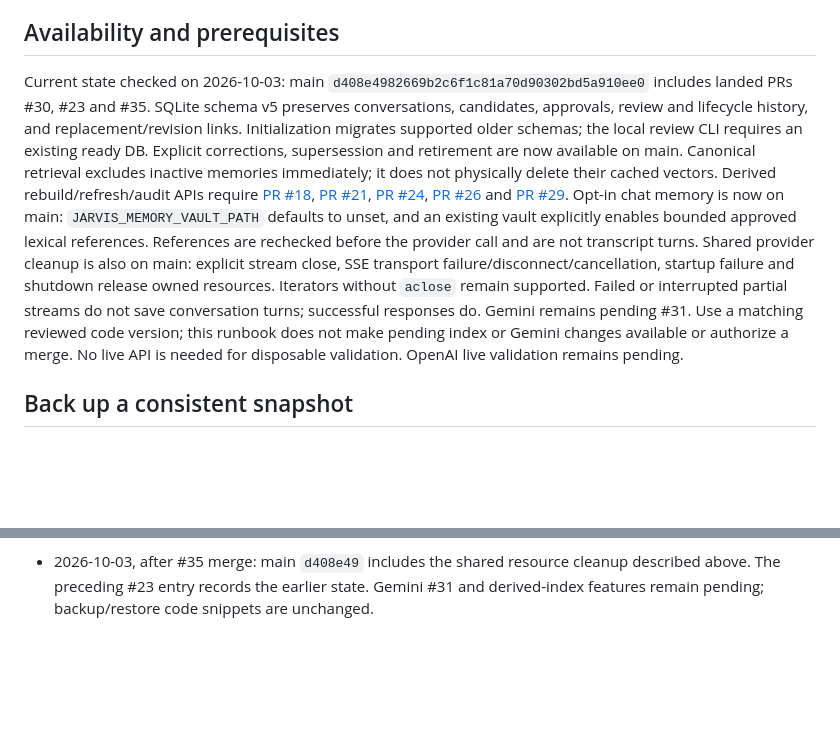
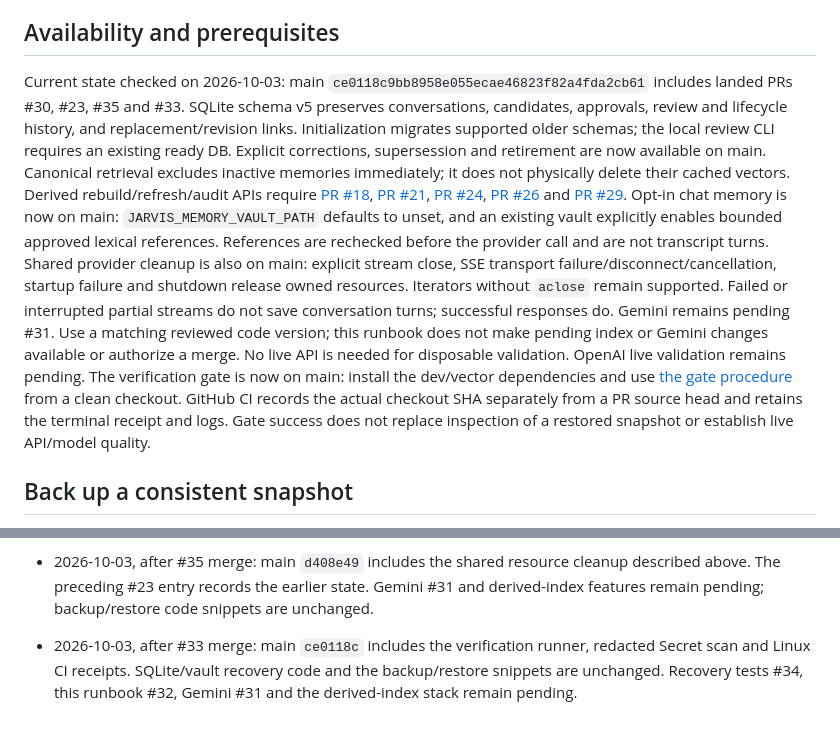
Before and after one commit to nakkun328/jarvis, a Markdown page: docs/backup-recovery.md, 2 parts joined by grey strips. Rendered like a GitHub page; blank space fills up the shorter version.

Commit message:
Document landed CI gate and current recovery/provider landing status

```diff
--- a/docs/backup-recovery.md
+++ b/docs/backup-recovery.md
@@ -10,7 +10,7 @@ and pending publication recovery material.
 ## Availability and prerequisites
 
 Current state checked on 2026-10-03: main
-`d408e4982669b2c6f1c81a70d90302bd5a910ee0` includes landed PRs #30, #23 and #35.
+`ce0118c9bb8958e055ecae46823f82a4fda2cb61` includes landed PRs #30, #23, #35 and #33.
 SQLite schema v5 preserves conversations, candidates, approvals, review and
 lifecycle history, and replacement/revision links. Initialization migrates
 supported older schemas; the local review CLI requires an existing ready DB.
@@ -33,6 +33,11 @@ partial streams do not save conversation turns; successful responses do.
 Gemini remains pending #31. Use a matching reviewed code version; this runbook
 does not make pending index or Gemini changes available or authorize a merge.
 No live API is needed for disposable validation. OpenAI live validation remains pending.
+The verification gate is now on main: install the dev/vector dependencies and
+use [the gate procedure](verification-gates.md) from a clean checkout. GitHub CI
+records the actual checkout SHA separately from a PR source head and retains
+the terminal receipt and logs. Gate success does not replace inspection of a
+restored snapshot or establish live API/model quality.
 
 ## Back up a consistent snapshot
 
@@ -236,3 +241,8 @@ retrieval, not transcript deletion.
   cleanup described above. The preceding #23 entry records the earlier state.
   Gemini #31 and derived-index features remain pending; backup/restore code
   snippets are unchanged.
+
+- 2026-10-03, after #33 merge: main `ce0118c` includes the verification runner,
+  redacted Secret scan and Linux CI receipts. SQLite/vault recovery code and
+  the backup/restore snippets are unchanged. Recovery tests #34, this runbook
+  #32, Gemini #31 and the derived-index stack remain pending.
```
Also changed, not shown: docs/phase2-plan.md (+8 -7 lines).
